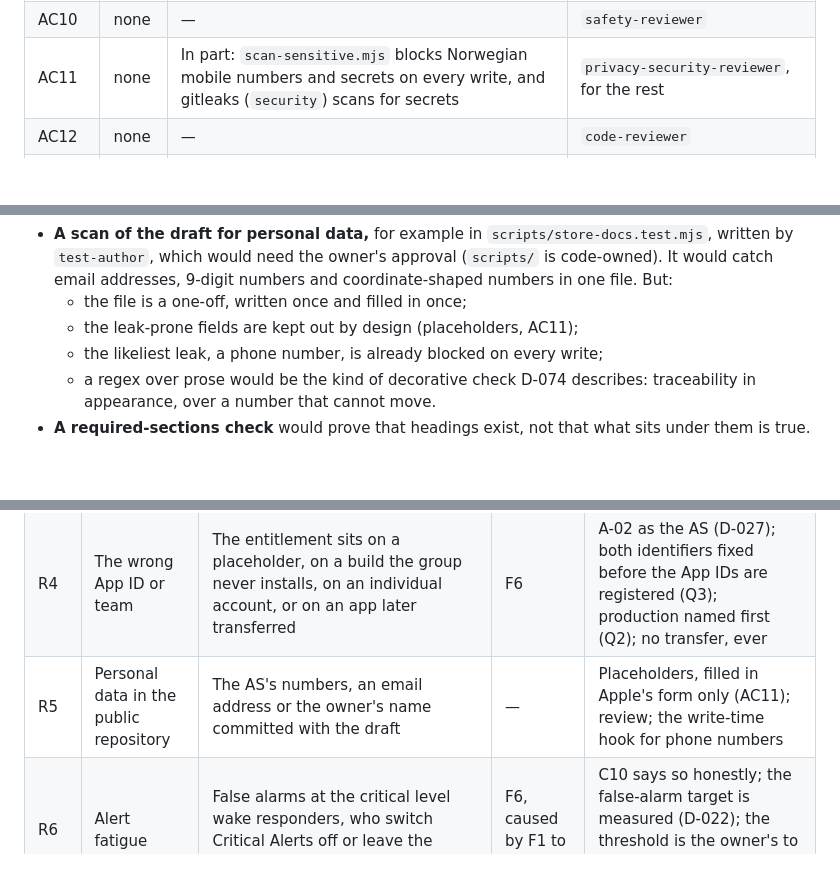
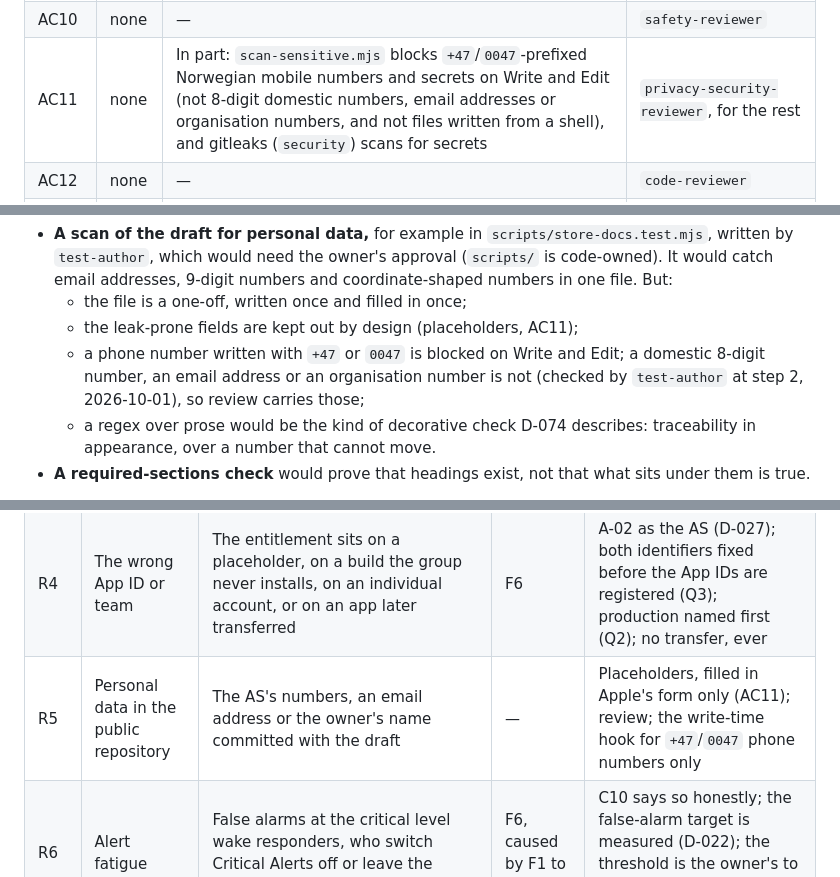
Before and after one commit to bvst/TryggHverdag, a Markdown page: docs/specs/STORE-01.md, 3 parts joined by grey strips. GitHub-like rendering; blank space fills up the shorter version.

Commit message:
STORE-01: the spec's AC11 says exactly what the write-time hook blocks (test-author, step 2)
Co-Authored-By: Claude Opus 5.5 <noreply@anthropic.com>
Claude-Session: https://claude.ai/code/session_01RfUztLan1AnEqKAvr1tqyP

```diff
--- a/docs/specs/STORE-01.md
+++ b/docs/specs/STORE-01.md
@@ -698,7 +698,7 @@ only review can make.
 | AC8 | none | — | `code-reviewer` |
 | AC9 | none | — | `code-reviewer`; the owner |
 | AC10 | none | — | `safety-reviewer` |
-| AC11 | none | In part: `scan-sensitive.mjs` blocks Norwegian mobile numbers and secrets on every write, and gitleaks (`security`) scans for secrets | `privacy-security-reviewer`, for the rest |
+| AC11 | none | In part: `scan-sensitive.mjs` blocks `+47`/`0047`-prefixed Norwegian mobile numbers and secrets on Write and Edit (not 8-digit domestic numbers, email addresses or organisation numbers, and not files written from a shell), and gitleaks (`security`) scans for secrets | `privacy-security-reviewer`, for the rest |
 | AC12 | none | — | `code-reviewer` |
 | AC13 | none | — | `safety-reviewer`; the owner |
 | This spec | — | `req:coverage --fail-on-uncovered-changed` (`traceability`): it names no tracked requirement without a test | — |
@@ -710,7 +710,10 @@ only review can make.
   9-digit numbers and coordinate-shaped numbers in one file. But:
   - the file is a one-off, written once and filled in once;
   - the leak-prone fields are kept out by design (placeholders, AC11);
-  - the likeliest leak, a phone number, is already blocked on every write;
+  - a phone number written with `+47` or `0047` is blocked on Write and Edit;
+    a domestic 8-digit number, an email address or an organisation number is
+    not (checked by `test-author` at step 2, 2026-10-01), so review carries
+    those;
   - a regex over prose would be the kind of decorative check D-074 describes:
     traceability in appearance, over a number that cannot move.
 - **A required-sections check** would prove that headings exist, not that what
@@ -778,7 +781,7 @@ promises, and about what happens if it is late or refused.
 | R2 | Sent late | The group starts in M6 without Critical Alerts, because approval takes weeks | F6 | Drafted now; an owner to-do (AC12); M4 at the latest |
 | R3 | An overclaim | Apple approves on a promise M3 later breaks, for example routine notices at the critical level. Responders then silence the app | F6 | Permitted claims only; "will" throughout; Part B's sources; M3's tests (Part E, item 6); Q1's answer recorded as a decision |
 | R4 | The wrong App ID or team | The entitlement sits on a placeholder, on a build the group never installs, on an individual account, or on an app later transferred | F6 | A-02 as the AS (D-027); both identifiers fixed before the App IDs are registered (Q3); production named first (Q2); no transfer, ever |
-| R5 | Personal data in the public repository | The AS's numbers, an email address or the owner's name committed with the draft | — | Placeholders, filled in Apple's form only (AC11); review; the write-time hook for phone numbers |
+| R5 | Personal data in the public repository | The AS's numbers, an email address or the owner's name committed with the draft | — | Placeholders, filled in Apple's form only (AC11); review; the write-time hook for `+47`/`0047` phone numbers only |
 | R6 | Alert fatigue | False alarms at the critical level wake responders, who switch Critical Alerts off or leave the group | F6, caused by F1 to F4 | C10 says so honestly; the false-alarm target is measured (D-022); the threshold is the owner's to tune (D-021); readiness shows who has it off |
 | R7 | The canary at the critical level | If the canary journey's test responder were a person's iPhone, it would break through silence at every canary run, and Part A's picture of rarity would be wrong | F8 | Flagged for the canary rule's own spec: its test responder is not a person's phone at the critical level |
 | R8 | Approved, but not heard | The entitlement is granted, and nobody has shown the alert sounding on a silenced iPhone (RR-01) | F6 | L9 checks the permission states, plus RR-01's closest automated check (Part E, item 7). Part A never says it has been heard |
```
